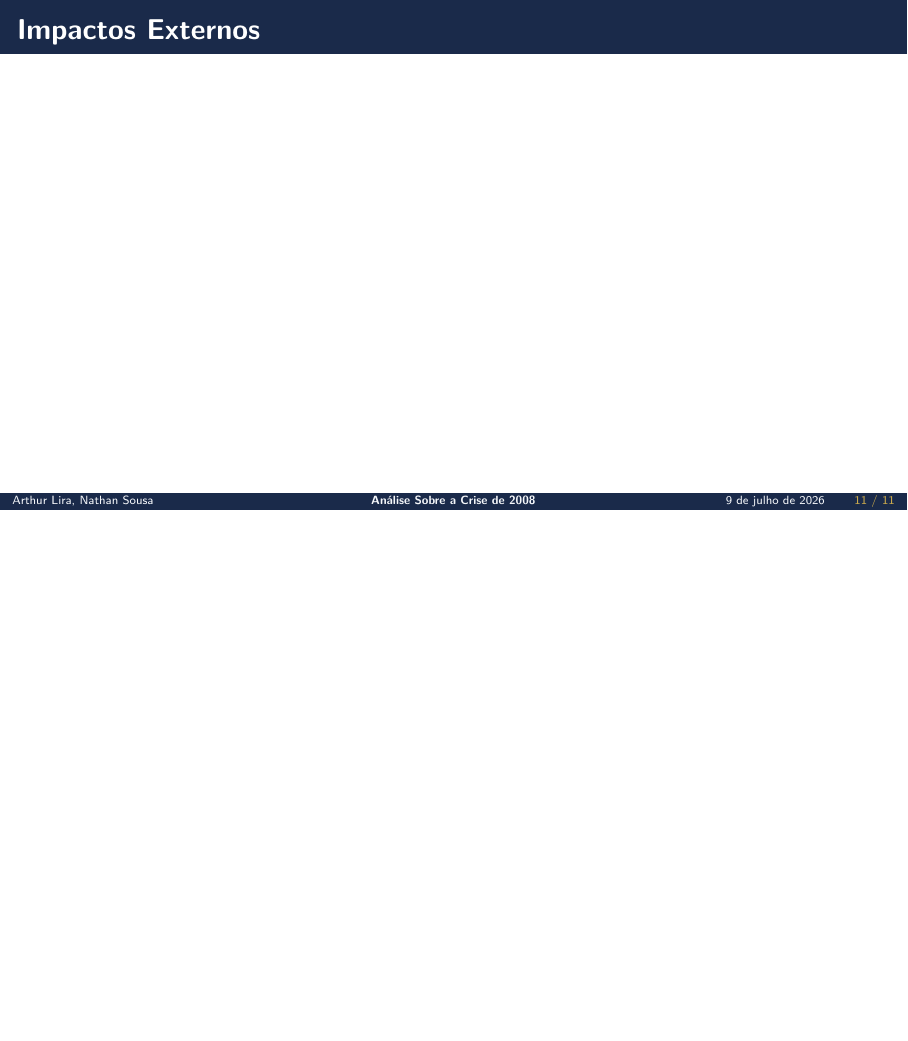
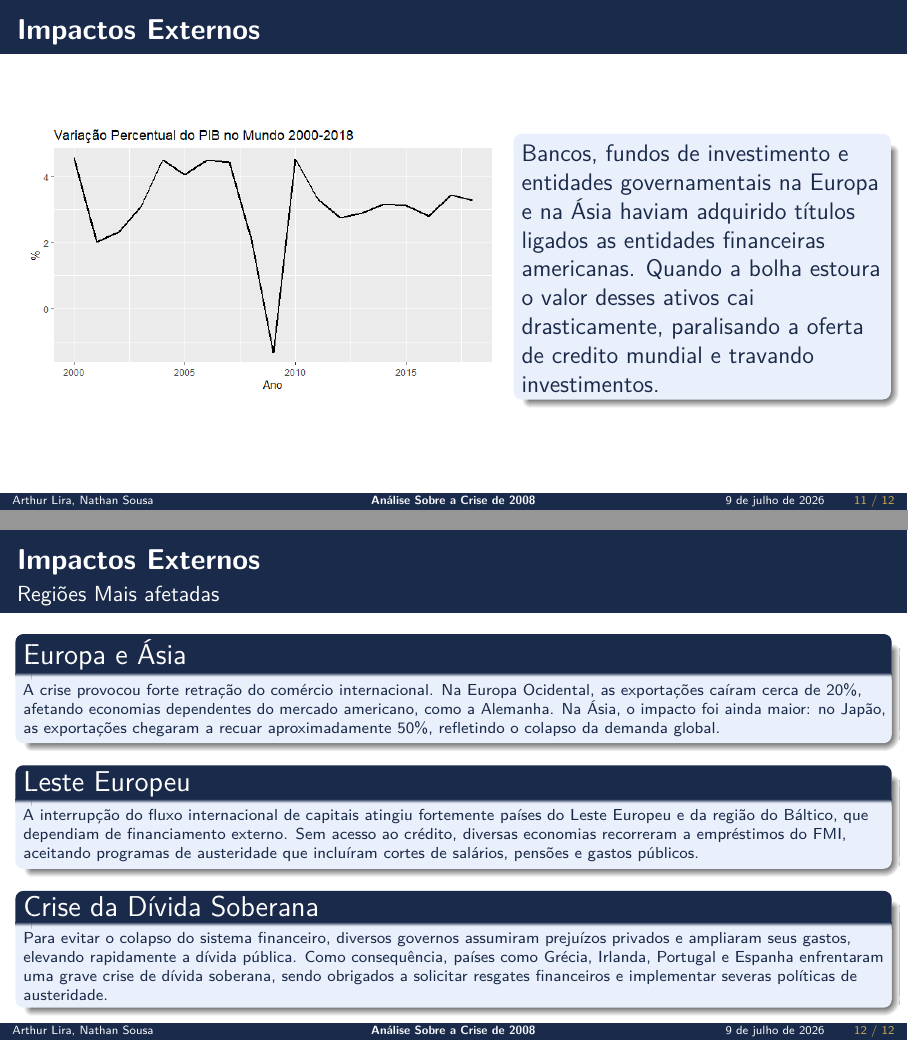
Before and after one commit to nathanGsousa/Trabalho_inter_II, LaTeX slides (main.tex): page 11 of 11 before the commit and pages 11 and 12 of 12 after it, the two joined at a grey line, the shorter picture padded with empty space. Compiled offline with pdfLaTeX.

Commit message:
atualização

```diff
--- a/main.tex
+++ b/main.tex
@@ -313,8 +313,33 @@ A crise também elevou significativamente o número de pessoas em situação de
 
 \end{frame}
 \begin{frame}{Impactos Externos}
+\begin{columns}
+
+\column{0.55\textwidth}
+\includegraphics[width=\linewidth]{figuras/var_pib_mundo.png}
+
+\column{0.42\textwidth}
+\begin{block}
+\scriptsize
+Bancos, fundos de investimento e entidades governamentais na Europa e na Ásia haviam adquirido títulos ligados as entidades financeiras americanas. Quando a bolha estoura o valor desses ativos cai drasticamente, paralisando a oferta de credito mundial e travando investimentos.
+\end{block}
+\end{columns}
+\end{frame}
+\begin{frame}{Impactos Externos}
+  \framesubtitle{Regiões Mais afetadas}
+  \begin{block}{Europa e Ásia}
+\scriptsize
+A crise provocou forte retração do comércio internacional. Na Europa Ocidental, as exportações caíram cerca de 20\%, afetando economias dependentes do mercado americano, como a Alemanha. Na Ásia, o impacto foi ainda maior: no Japão, as exportações chegaram a recuar aproximadamente 50\%, refletindo o colapso da demanda global.
+\end{block}
+\begin{block}{Leste Europeu}
+\scriptsize
+A interrupção do fluxo internacional de capitais atingiu fortemente países do Leste Europeu e da região do Báltico, que dependiam de financiamento externo. Sem acesso ao crédito, diversas economias recorreram a empréstimos do FMI, aceitando programas de austeridade que incluíram cortes de salários, pensões e gastos públicos.
+\end{block}
+\begin{block}{Crise da Dívida Soberana}
+\scriptsize
+Para evitar o colapso do sistema financeiro, diversos governos assumiram prejuízos privados e ampliaram seus gastos, elevando rapidamente a dívida pública. Como consequência, países como Grécia, Irlanda, Portugal e Espanha enfrentaram uma grave crise de dívida soberana, sendo obrigados a solicitar resgates financeiros e implementar severas políticas de austeridade.
+\end{block}
+\end{frame}
 
 
-\end{frame}
-
 \end{document}
```
Also changed, not shown: figuras/pib_mundial.png (added), figuras/var_pib_mundo.png (added), main.tex (2 more changed lines), 6 other files.
